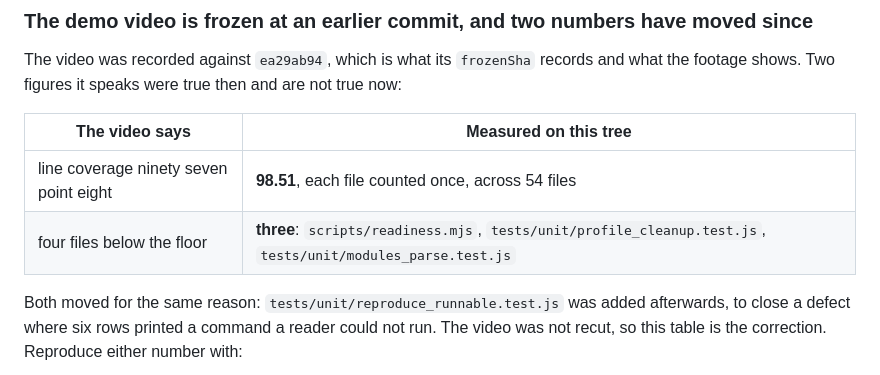
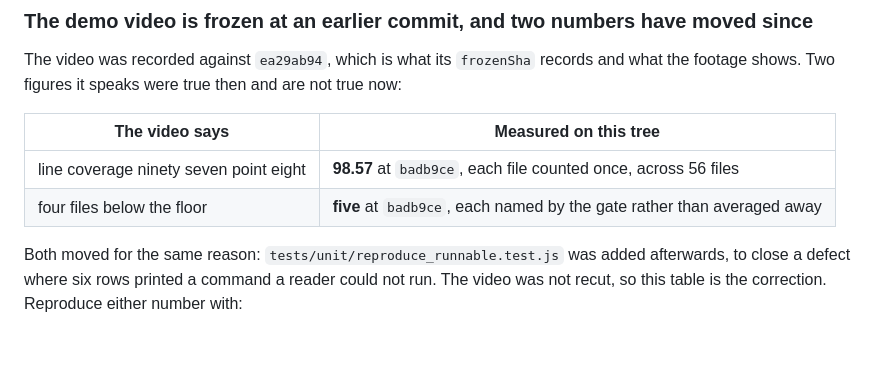
Before and after one commit to upgradedev/ninthtool, a Markdown page: README.md, the part around the change. Drawn GitHub-style; blank space fills up the shorter version.

Commit message:
docs: every published count now carries the commit that produced it (#77)
The test total and the coverage mean have gone stale four times in two days,
and each time for the same reason: they were written as facts about the
project rather than measurements of one commit, so adding a test made them
false without anything failing.

The Devpost body and the README's video-drift table now name badb9ce beside
the number, and the Devpost line carries the command that reproduces it. A
reader who finds a different figure has been told why rather than catching us.

Measured today: 533 tests, 98.57 percent mean line coverage across 56 files,
five below the per-file floor of 85, each named by the gate.

The picture stopped carrying counts entirely in the previous commit, and
tests/unit/diagram_carries_no_count.test.js keeps them out. This is the same
lesson applied where a number is still worth printing: date it, and give the
command.

Co-authored-by: Efthimios Fousekis <tf@upgrade.dev>

```diff
--- a/README.md
+++ b/README.md
@@ -513,8 +513,8 @@ footage shows. Two figures it speaks were true then and are not true now:
 
 | The video says | Measured on this tree |
 |---|---|
-| line coverage ninety seven point eight | **98.51**, each file counted once, across 54 files |
-| four files below the floor | **three**: `scripts/readiness.mjs`, `tests/unit/profile_cleanup.test.js`, `tests/unit/modules_parse.test.js` |
+| line coverage ninety seven point eight | **98.57** at `badb9ce`, each file counted once, across 56 files |
+| four files below the floor | **five** at `badb9ce`, each named by the gate rather than averaged away |
 
 Both moved for the same reason: `tests/unit/reproduce_runnable.test.js` was added afterwards, to
 close a defect where six rows printed a command a reader could not run. The video was not recut, so
```
Also changed, not shown: docs/devpost-body.md (+1 -1 lines).
